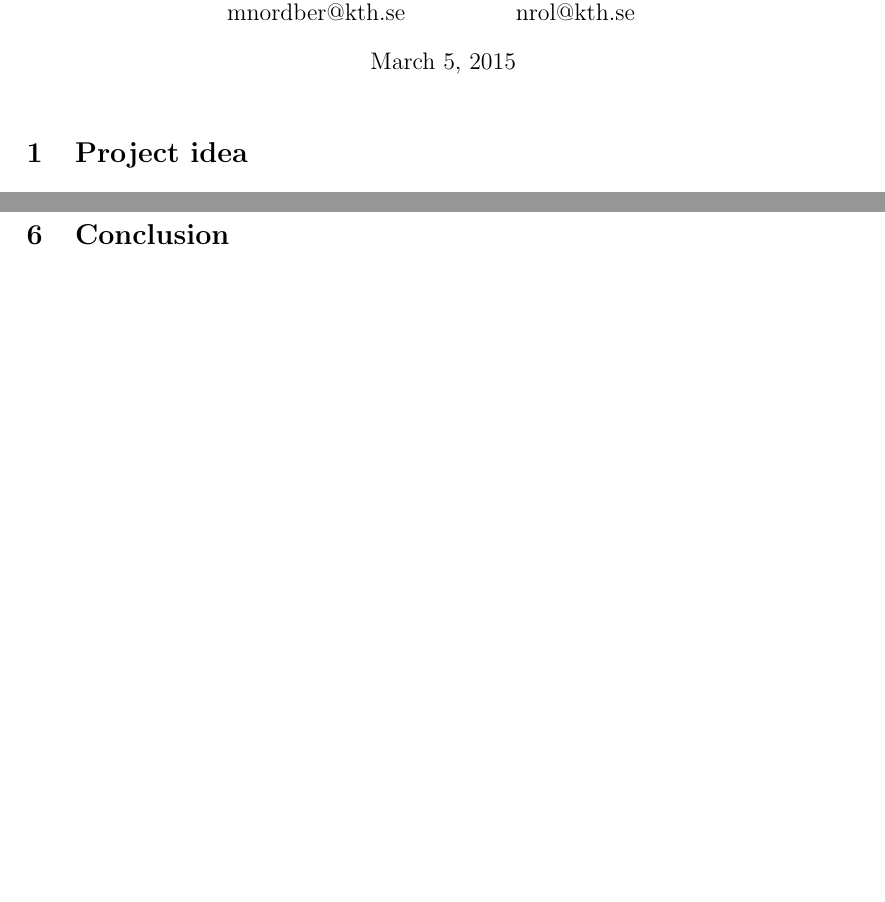
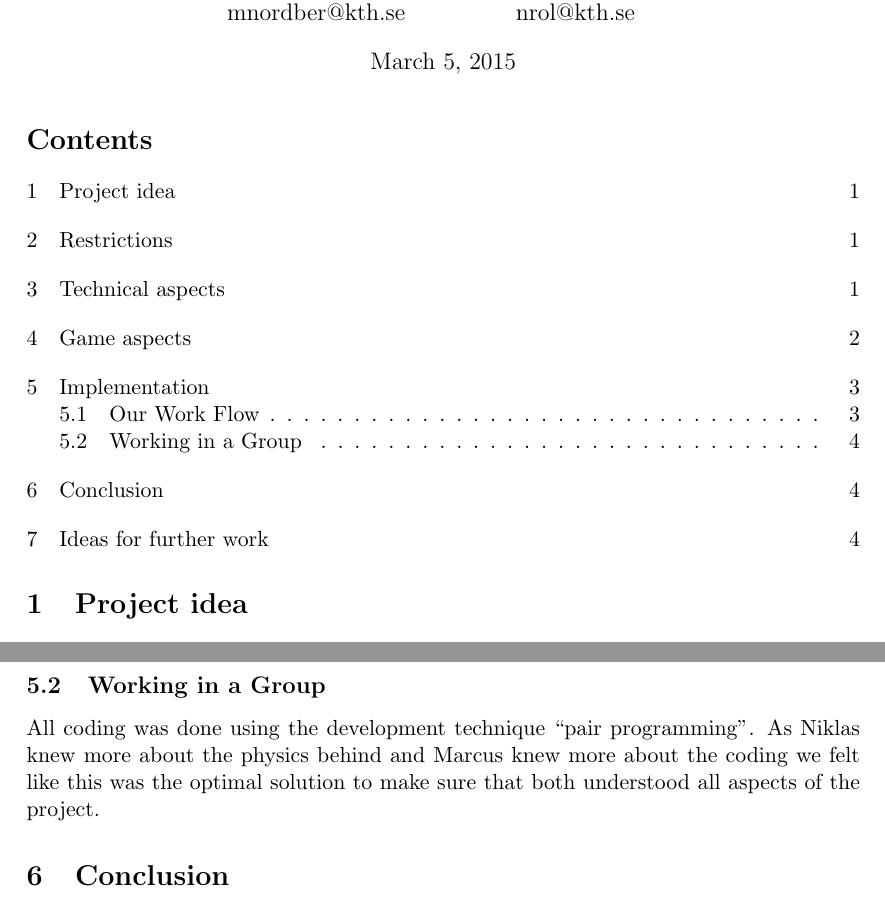
Before and after one commit to nordberg/tetris-gravity, a LaTeX document (Report/Report.tex): two parts of pages 1 and 3 of 4 before the commit and two parts of pages 1 and 4 of 4 after it, joined at a grey line, cut so that both start at the same text, the shorter picture padded with empty space. Compiled offline with pdfLaTeX.

Commit message:
Working in a group

```diff
--- a/Report/Report.tex
+++ b/Report/Report.tex
@@ -65,6 +65,8 @@
 \begin{document}
 \maketitle
 
+\tableofcontents
+
 \section{Project idea}
 Our idea for a project was to make a version of Tetris with physical forces and behaviour of the Tetris blocks. The goal of the project was to make Tetris look more realistic.
 
@@ -114,6 +116,9 @@ Moving on, we would like to implement some sort of space partitioning for the co
 \subsection{Our Work Flow}
 We think that our work flow was really good for this project. The milestones we set up were realistic and we managed to held all our internal deadlines. Our first milestone was to get a single sphere to bounce. This meant that we had to solve collision between borders and the spheres. Extending from this, the next milestone was to add additional spheres for sphere-to-sphere collision. The last milestone was to build a Tetris block consisting of small spheres and make it work. We feel like this was a good way of conducting this project. When we found time before the deadline, we focused on game mechanics and enjoyability.
 
+\subsection{Working in a Group}
+All coding was done using the development technique ``pair programming''. As Niklas knew more about the physics behind and Marcus knew more about the coding we felt like this was the optimal solution to make sure that both understood all aspects of the project.
+
 \section{Conclusion}
 Simulations are all about selling something fake to an audience. In the end, a simulation's purpose is to trick someone into believing something. During the work in progress seminar, one of the TA's said that they actually liked one of the first versions of Jonathan's bowling ball\footnote{http://jonathangolan.se/Blog/blog.html}. The TA had a different opinion (or idea) of what a bowling ball hitting a brick wall would look like. Sadly, we never hit this road block which, according to us, is one of the most interesting parts about models and simulation. When you have to take a step back and think for a second -- what is really the most realistic simulation of this problem? According to whom?
 
```
